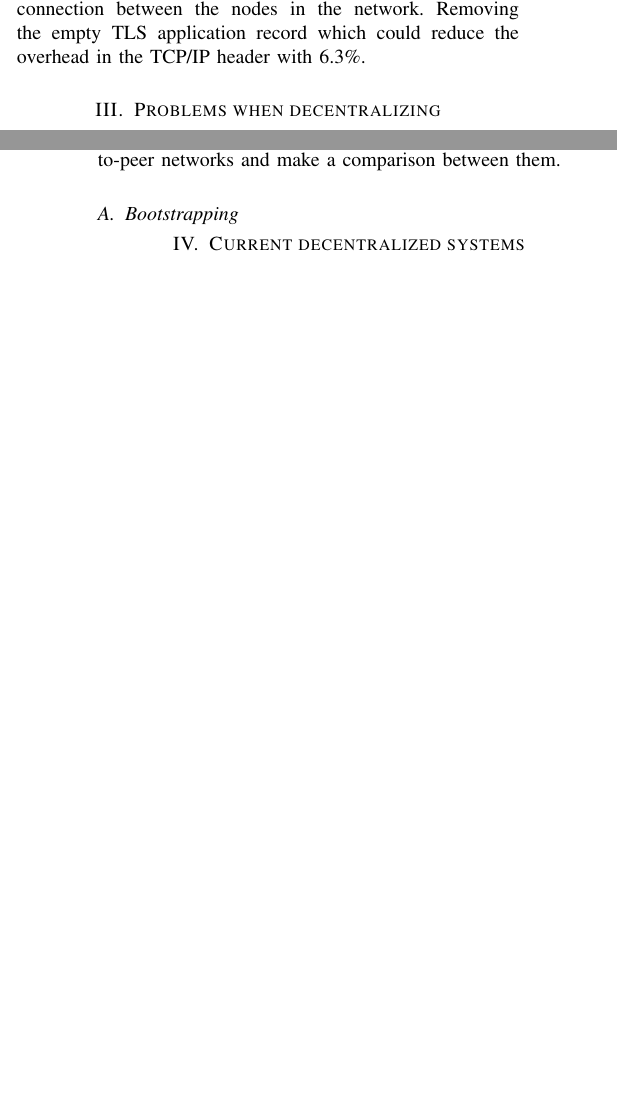
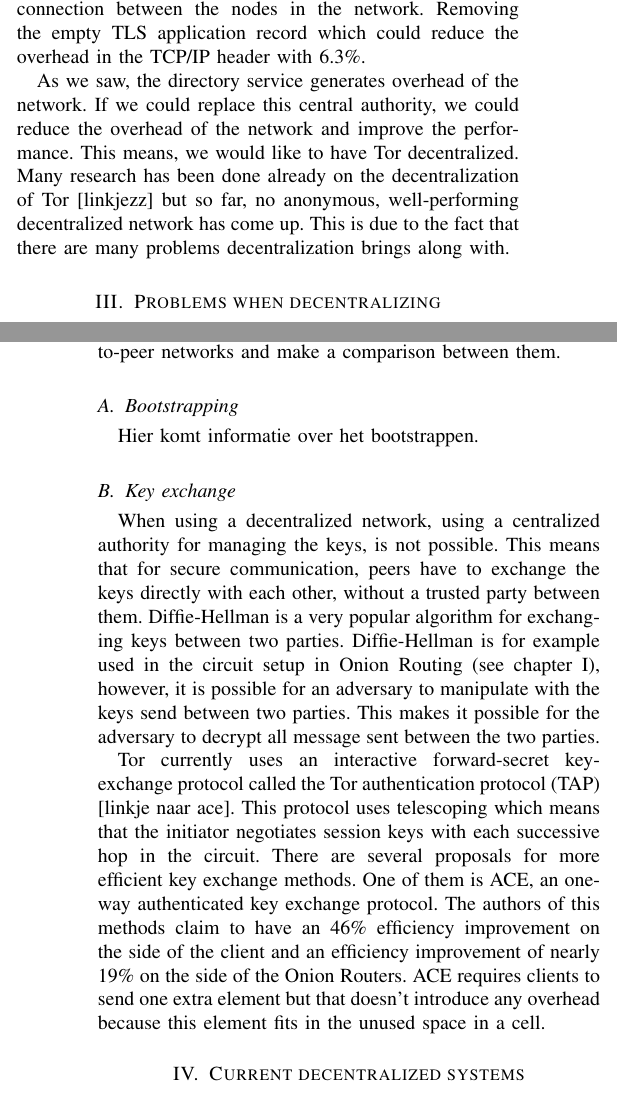
Before and after one commit to rjagerman/ANON, a LaTeX paper (paper.tex): two parts of the columns of pages 2 and 3 of 4, joined at a grey line, cut so that both start at the same text, the shorter picture padded with empty space. Compiled offline with pdfLaTeX.

Commit message:
Added text

```diff
--- a/paper.tex
+++ b/paper.tex
@@ -138,12 +138,20 @@
 
 		Much of the overhead of the network is in downloading the directory information. There is also overhead in the TLS connection between the nodes in the network. Removing the empty TLS application record which could reduce the overhead in the TCP/IP header with 6.3\%.
 
+		As we saw, the directory service generates overhead of the network. If we could replace this central authority, we could reduce the overhead of the network and improve the performance. This means, we would like to have Tor decentralized. Many research has been done already on the decentralization of Tor [linkjezz] but so far, no anonymous, well-performing decentralized network has come up. This is due to the fact that there are many problems decentralization brings along with.
+
 \section{Problems when decentralizing}
 		As we saw in the previous section, we would like to have a decentralized anonymous network. This isn't an easy task: 15 years of decentralization attempts on the Tor network are behind us. Several well-used decentralized peer-to-peer overlay networks are active such as Gnutella [link], Freenet [link] and Tapestry. These networks will be described in more detail in the next chapter. Among these networks are some overlay anonymous networks such as Tarzan.
 
 		There are advantages when using a centralized authority: this authority can be used for bootstrapping, key management and to manage the reputation of the users. When removing this central authority, these components needs to be spread across the peers in the network. In this section we will explain the various problems that are involved when decentralizing Tor. In the next section, we will explain several decentralized peer-to-peer networks and make a comparison between them.
 
 		\subsection{Bootstrapping}
+		Hier komt informatie over het bootstrappen.
+
+		\subsection{Key exchange}
+		When using a decentralized network, using a centralized authority for managing the keys, is not possible. This means that for secure communication, peers have to exchange the keys directly with each other, without a trusted party between them. Diffie-Hellman is a very popular algorithm for exchanging keys between two parties. Diffie-Hellman is for example used in the circuit setup in Onion Routing (see chapter I), however, it is possible for an adversary to manipulate with the keys send between two parties. This makes it possible for the adversary to decrypt all message sent between the two parties.
+
+		Tor currently uses an interactive forward-secret key-exchange protocol called the Tor authentication protocol (TAP) [linkje naar ace]. This protocol uses telescoping which means that the initiator negotiates session keys with each successive hop in the circuit. There are several proposals for more efficient key exchange methods. One of them is ACE, an one-way authenticated key exchange protocol. The authors of this methods claim to have an 46\% efficiency improvement on the side of the client and an efficiency improvement of nearly 19\% on the side of the Onion Routers. ACE requires clients to send one extra element but that doesn't introduce any overhead because this element fits in the unused space in a cell.
 
 	\section{Current decentralized systems}
 		Many other decentralized peer-to-peer networks have been proposed and some have been implemented [linkjes naar papers]. Examples of fully decentralized networks are Gnutella, Freenet, Freehaven, Tapestry, Kademlia and Tarzan. Each of these decentralized networks will be discussed in the next section. Note that we're only considering fully decentralized networks here. Networks that are partially or hybrid centralized, such as KaZaA and Napster, are not discussed here.[link naar survey p2p?]
@@ -162,9 +170,9 @@
 		\subsection{Freenet}
 			In Freenet, each data item is represented by a key that is independent of the location of the file. Freenet is called a loosely structured network because of this. To issue a query, the request is passed from client to client where each client makes a decision about the location to send the request next.
 
-			There are three types of file keys in Freenet: the first one is called the Keyword-Signed Key (KSK) which is derived from a short description of the file. Another key is the Signed-Subspace key which enables personal namespaces. This key contains a public key and a private key where the private key is used to store the data and the public key is used in the queries of the file. The third type of key is the Content-Hash Key (CHK) which is used for updating and splitting of contents.
+			There are three types of file keys in Freenet: the first one is called the Keyword-Signed Key (KSK) which is derived from a short description of the file. Another key is the Signed-Subspace key (SSK) which enables personal namespaces. This key contains a public key and a private key where the private key is used to store the data and the public key is used in the queries of the file. The third type of key is the Content-Hash Key (CHK) which is used for updating and splitting of contents.
 
-			The routing algorithm for storing and retrieving data is dynamically and can adjust to the topology of the network. Each peer has only knowledge about his neighbours. Each request has a Hops-To-Live timer which indicates how many peers the request may traversal. Each peer decrements the timer by one and when the timer reaches zero, the request isn't forwarded any more. Results of queries are being cached in intermediate nodes to reduce the time for a query response.
+			The routing algorithm for storing and retrieving data is dynamically and can adjust to the topology of the network. Each peer has only knowledge about his neighbours. Each request has a Hops-To-Live timer which indicates how many peers the request may traversal. Each peer decrements the timer by one and when the timer reaches zero, the request isn't forwarded any more. Results of queries are being cached in intermediate nodes to reduce the time for a query response. To prevent looping of the requests, each request contains a random identifier. The peers the request travels through, keep track of these identifiers and rejects the request if the request has already been answered by the peer.
 
 		\subsection{NISAN}
 			Information about NISAN.
```
Also changed, not shown: pile/key-exchange/ace-an-efficient-key-exchange-protocol.pdf (added), paper.tex (9 more changed lines).
